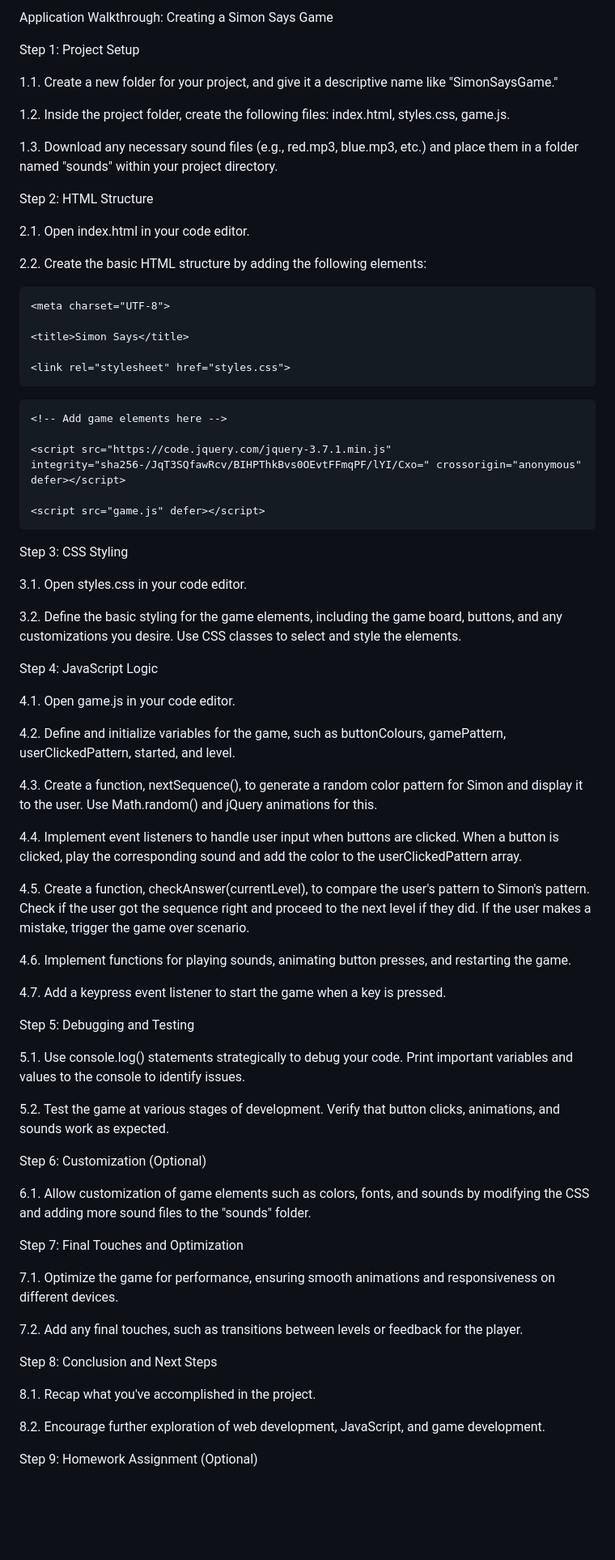
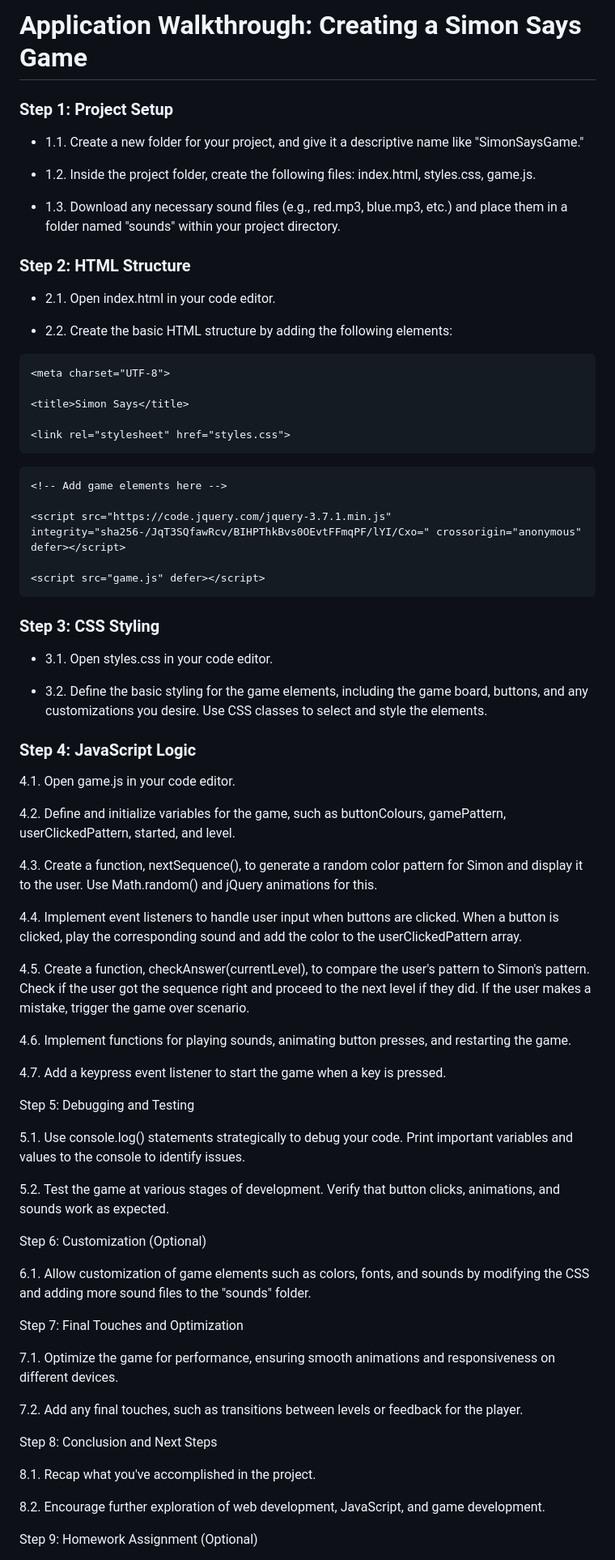
Before and after one commit to MichaelAI0/Code-Guide, a Markdown page: LESSON PLANS/Formatted_Simon_Says_Application_Walkthrough.md, the part around one of its changes. Shown at 81% size. GitHub-like rendering; blank space fills up the shorter version.

```diff
--- a/LESSON PLANS/Formatted_Simon_Says_Application_Walkthrough.md
+++ b/LESSON PLANS/Formatted_Simon_Says_Application_Walkthrough.md
@@ -1,34 +1,18 @@
-Application Walkthrough: Creating a Simon Says Game
+# Application Walkthrough: Creating a Simon Says Game
 
+### Step 1: Project Setup
 
+- 1.1. Create a new folder for your project, and give it a descriptive name like "SimonSaysGame."
 
-Step 1: Project Setup
+- 1.2. Inside the project folder, create the following files: index.html, styles.css, game.js.
 
+- 1.3. Download any necessary sound files (e.g., red.mp3, blue.mp3, etc.) and place them in a folder named "sounds" within your project directory.
 
+### Step 2: HTML Structure
 
-1.1. Create a new folder for your project, and give it a descriptive name like "SimonSaysGame."
+- 2.1. Open index.html in your code editor.
 
-
-
-1.2. Inside the project folder, create the following files: index.html, styles.css, game.js.
-
-
-
-1.3. Download any necessary sound files (e.g., red.mp3, blue.mp3, etc.) and place them in a folder named "sounds" within your project directory.
-
-
-
-Step 2: HTML Structure
-
-
-
-2.1. Open index.html in your code editor.
-
-
-
-2.2. Create the basic HTML structure by adding the following elements:
-
-
+- 2.2. Create the basic HTML structure by adding the following elements:
 
 <!DOCTYPE html>
 
@@ -56,90 +40,46 @@ Step 2: HTML Structure
 
 </html>
 
+### Step 3: CSS Styling
 
+- 3.1. Open styles.css in your code editor.
 
-Step 3: CSS Styling
+- 3.2. Define the basic styling for the game elements, including the game board, buttons, and any customizations you desire. Use CSS classes to select and style the elements.
 
-
-
-3.1. Open styles.css in your code editor.
-
-
-
-3.2. Define the basic styling for the game elements, including the game board, buttons, and any customizations you desire. Use CSS classes to select and style the elements.
-
-
-
-Step 4: JavaScript Logic
-
-
+### Step 4: JavaScript Logic
 
 4.1. Open game.js in your code editor.
 
-
-
 4.2. Define and initialize variables for the game, such as buttonColours, gamePattern, userClickedPattern, started, and level.
-
-
 
 4.3. Create a function, nextSequence(), to generate a random color pattern for Simon and display it to the user. Use Math.random() and jQuery animations for this.
 
-
-
 4.4. Implement event listeners to handle user input when buttons are clicked. When a button is clicked, play the corresponding sound and add the color to the userClickedPattern array.
-
-
 
 4.5. Create a function, checkAnswer(currentLevel), to compare the user's pattern to Simon's pattern. Check if the user got the sequence right and proceed to the next level if they did. If the user makes a mistake, trigger the game over scenario.
 
-
-
 4.6. Implement functions for playing sounds, animating button presses, and restarting the game.
-
-
 
 4.7. Add a keypress event listener to start the game when a key is pressed.
 
-
-
 Step 5: Debugging and Testing
-
-
 
 5.1. Use console.log() statements strategically to debug your code. Print important variables and values to the console to identify issues.
 
-
-
 5.2. Test the game at various stages of development. Verify that button clicks, animations, and sounds work as expected.
-
-
 
 Step 6: Customization (Optional)
 
-
-
 6.1. Allow customization of game elements such as colors, fonts, and sounds by modifying the CSS and adding more sound files to the "sounds" folder.
-
-
 
 Step 7: Final Touches and Optimization
 
-
-
 7.1. Optimize the game for performance, ensuring smooth animations and responsiveness on different devices.
-
-
 
 7.2. Add any final touches, such as transitions between levels or feedback for the player.
 
-
-
 Step 8: Conclusion and Next Steps
-
-
 
 8.1. Recap what you've accomplished in the project.
 
-
-
 8.2. Encourage further exploration of web development, JavaScript, and game development.
```
Also changed, not shown: other parts of LESSON PLANS/Formatted_Simon_Says_Application_Walkthrough.md (+0 -16 lines).
